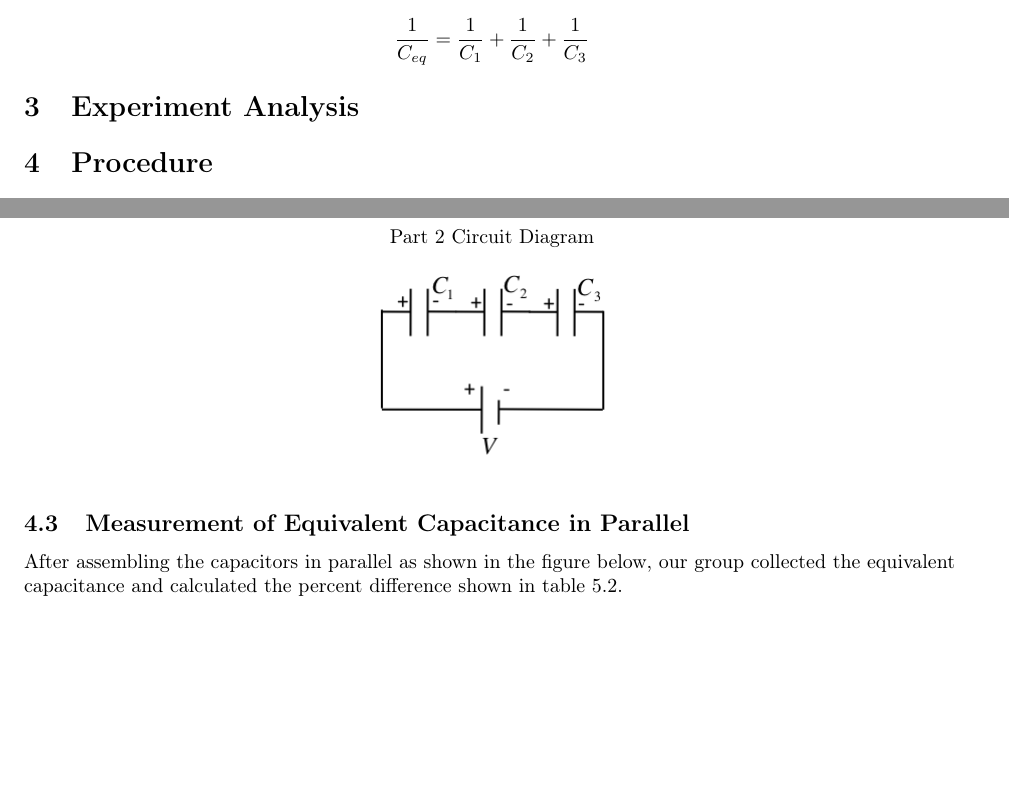
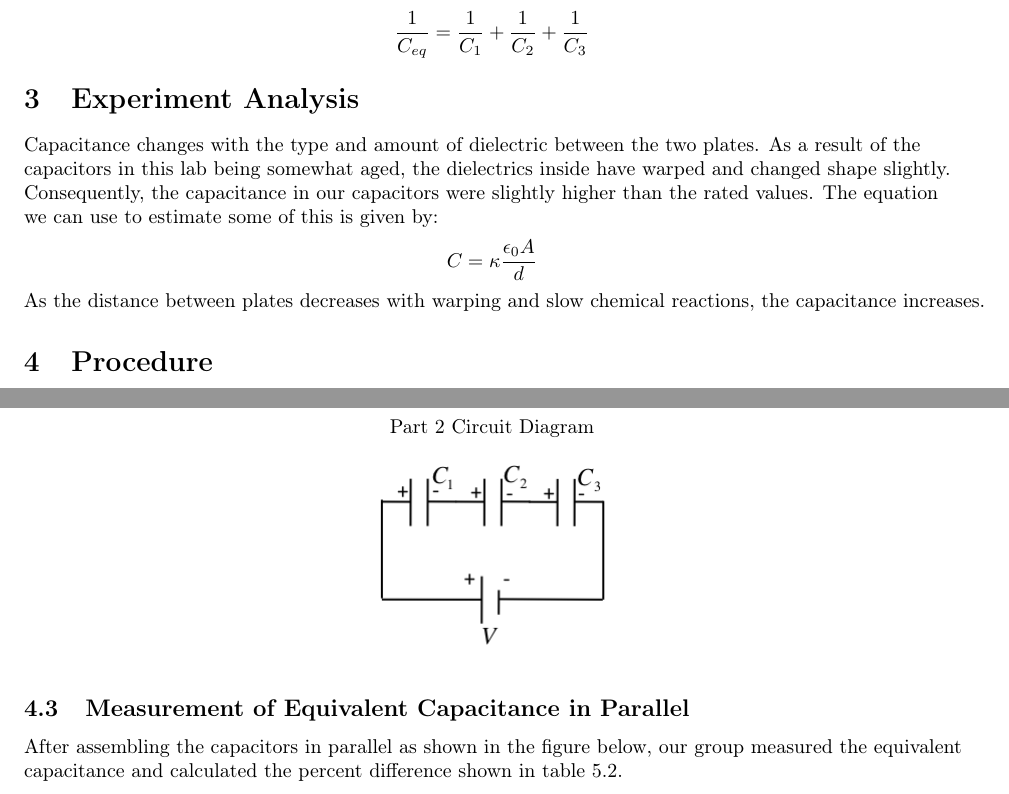
Before and after one commit to isherss/Latex, a LaTeX document (PHYS-236/Lab3/lab3.tex): two parts of page 2 of 5, joined at a grey line, cut so that both start at the same text, the shorter picture padded with empty space. Compiled offline with pdfLaTeX.

Commit message:
analysis

```diff
--- a/PHYS-236/Lab3/lab3.tex
+++ b/PHYS-236/Lab3/lab3.tex
@@ -66,7 +66,10 @@ Date performed: 09/28/2022}
 
 
 
+
 	\section{Experiment Analysis}
+    Capacitance changes with the type and amount of dielectric between the two plates. As a result of the capacitors in this lab being somewhat aged, the dielectrics inside have warped and changed shape slightly. Consequently, the capacitance in our capacitors were slightly higher than the rated values. The equation we can use to estimate some of this is given by: $$ C=\kappa \frac{\epsilon _0 A}{d}$$
+    As the distance between plates decreases with warping and slow chemical reactions, the capacitance increases.
 
 
 
@@ -87,7 +90,7 @@ Date performed: 09/28/2022}
         \end{figure}
 
         \subsection{Measurement of Equivalent Capacitance in Parallel}
-        After assembling the capacitors in parallel as shown in the figure below, our group collected the equivalent capacitance and calculated the percent difference shown in table 5.2.
+        After assembling the capacitors in parallel as shown in the figure below, our group measured the equivalent capacitance and calculated the percent difference shown in table 5.2.
 
         \begin{figure}[hbt!]
             \centering
```
Also changed, not shown: PHYS-236/Lab3/lab3.pdf, 3 other files.
